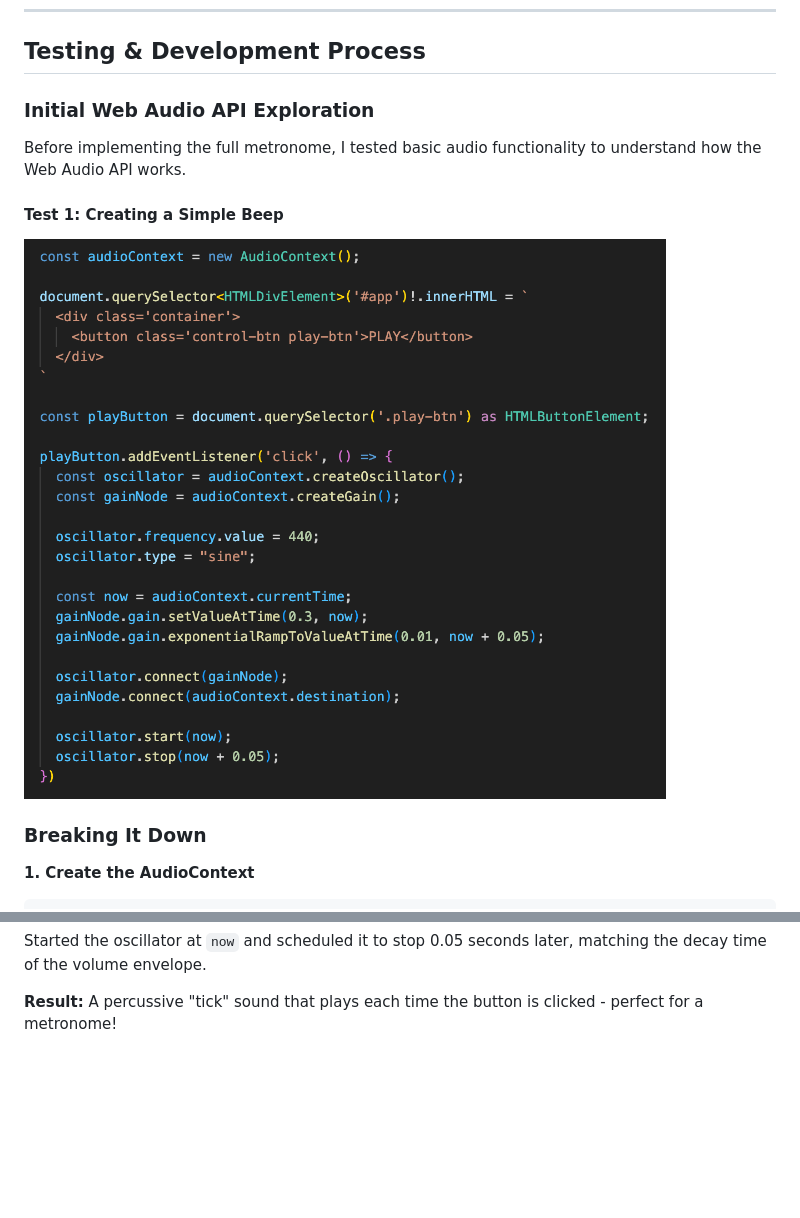
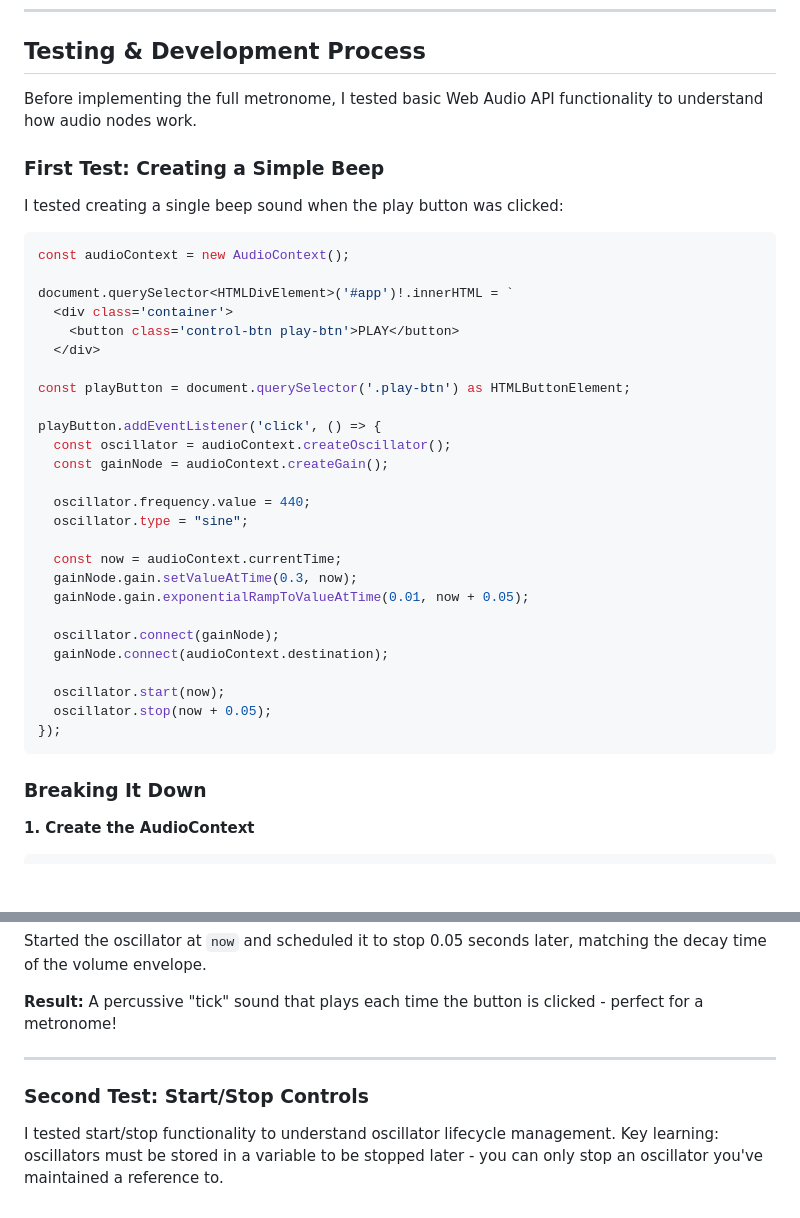
Before and after one commit to SeaForeEx/metro-gnome, a Markdown page: README.md, 2 parts joined by grey strips. Drawn GitHub-style; blank space fills up the shorter version.

````diff
--- a/README.md
+++ b/README.md
@@ -123,13 +123,39 @@ The app adapts to different screen sizes to ensure usability across devices stud
 
 ## Testing & Development Process
 
-### Initial Web Audio API Exploration
+Before implementing the full metronome, I tested basic Web Audio API functionality to understand how audio nodes work.
 
-Before implementing the full metronome, I tested basic audio functionality to understand how the Web Audio API works.
+### First Test: Creating a Simple Beep
 
-#### Test 1: Creating a Simple Beep
+I tested creating a single beep sound when the play button was clicked:
+```typescript
+const audioContext = new AudioContext();
 
-![Simple Beep](./screenshots/simpleBeep.png)
+document.querySelector<HTMLDivElement>('#app')!.innerHTML = `
+  <div class='container'>
+    <button class='control-btn play-btn'>PLAY</button>
+  </div>
+
+const playButton = document.querySelector('.play-btn') as HTMLButtonElement;
+
+playButton.addEventListener('click', () => {
+  const oscillator = audioContext.createOscillator();
+  const gainNode = audioContext.createGain();
+
+  oscillator.frequency.value = 440;
+  oscillator.type = "sine";
+
+  const now = audioContext.currentTime;
+  gainNode.gain.setValueAtTime(0.3, now);
+  gainNode.gain.exponentialRampToValueAtTime(0.01, now + 0.05);
+
+  oscillator.connect(gainNode);
+  gainNode.connect(audioContext.destination);
+
+  oscillator.start(now);
+  oscillator.stop(now + 0.05);
+});
+```
 
 ### Breaking It Down
 
@@ -194,3 +220,9 @@ oscillator.stop(now + 0.05);
 Started the oscillator at `now` and scheduled it to stop 0.05 seconds later, matching the decay time of the volume envelope.
 
 **Result:** A percussive "tick" sound that plays each time the button is clicked - perfect for a metronome!
+
+---
+
+### Second Test: Start/Stop Controls
+
+I tested start/stop functionality to understand oscillator lifecycle management. Key learning: oscillators must be stored in a variable to be stopped later - you can only stop an oscillator you've maintained a reference to.
````
